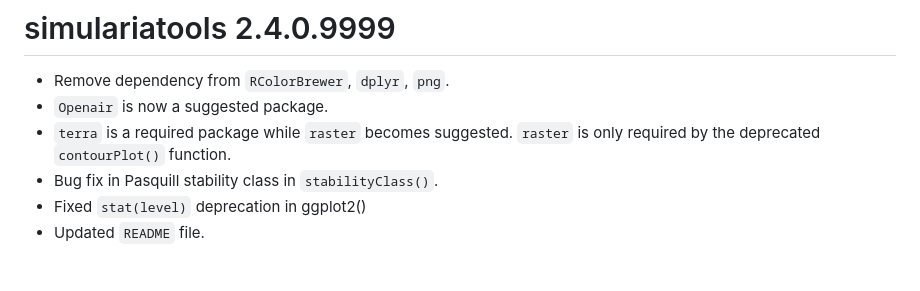
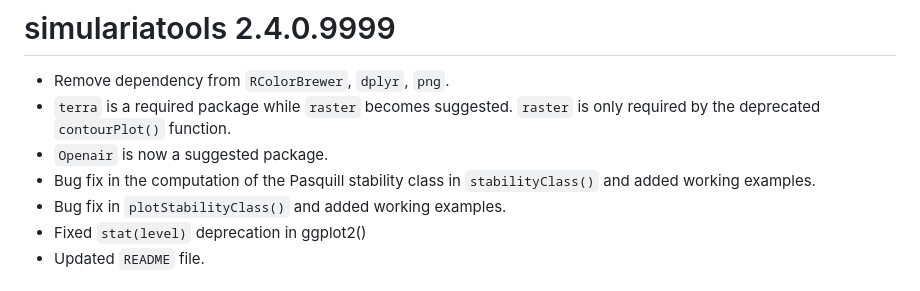
Before and after one commit to Simularia/simulariatools, a Markdown page: NEWS.md, the part around the change. Drawn GitHub-style.

```diff
--- a/NEWS.md
+++ b/NEWS.md
@@ -1,10 +1,12 @@
 # simulariatools 2.4.0.9999
 
 * Remove dependency from `RColorBrewer`, `dplyr`, `png`.
-* `Openair` is now a suggested package.
 * `terra` is a required package while `raster` becomes suggested. `raster` is
 only required by the deprecated `contourPlot()` function.
-* Bug fix in Pasquill stability class in `stabilityClass()`.
+* `Openair` is now a suggested package.
+* Bug fix in the computation of the Pasquill stability class in `stabilityClass()`
+and added working examples.
+* Bug fix in `plotStabilityClass()` and added working examples.
 * Fixed `stat(level)` deprecation in ggplot2()
 * Updated `README` file.
 
```
Also changed, not shown: README.md (+17 -25 lines), man/figures/README-unnamed-chunk-5-1.png, 2 other files.
